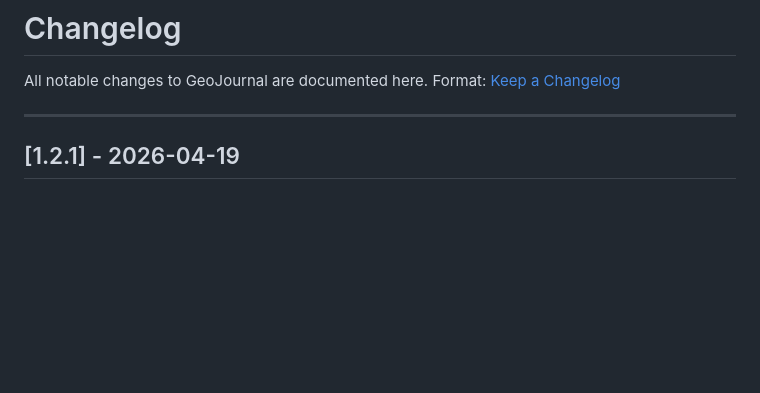
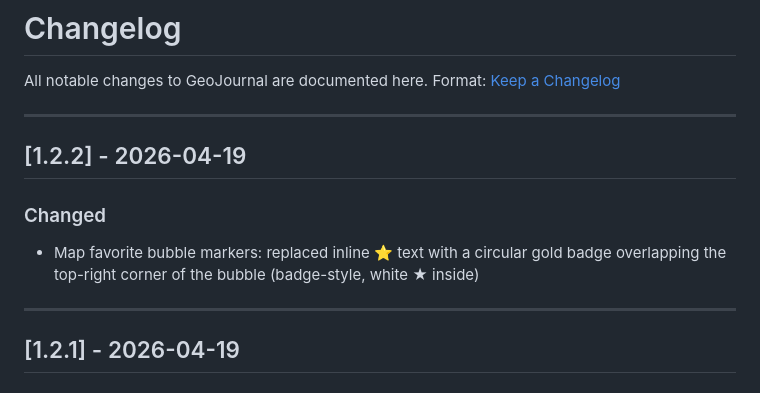
Before and after one commit to manzolo/GeoJournal, a Markdown page: CHANGELOG.md, the part around the change. Rendered like a GitHub page; blank space fills up the shorter version.

Commit message:
docs: update CHANGELOG for v1.2.2
Co-Authored-By: Claude Sonnet 4.6 <noreply@anthropic.com>

```diff
--- a/CHANGELOG.md
+++ b/CHANGELOG.md
@@ -2,6 +2,12 @@
 
 All notable changes to GeoJournal are documented here.
 Format: [Keep a Changelog](https://keepachangelog.com/en/1.0.0/)
+
+---
+
+## [1.2.2] - 2026-04-19
+### Changed
+- Map favorite bubble markers: replaced inline ⭐ text with a circular gold badge overlapping the top-right corner of the bubble (badge-style, white ★ inside)
 
 ---
 
```
